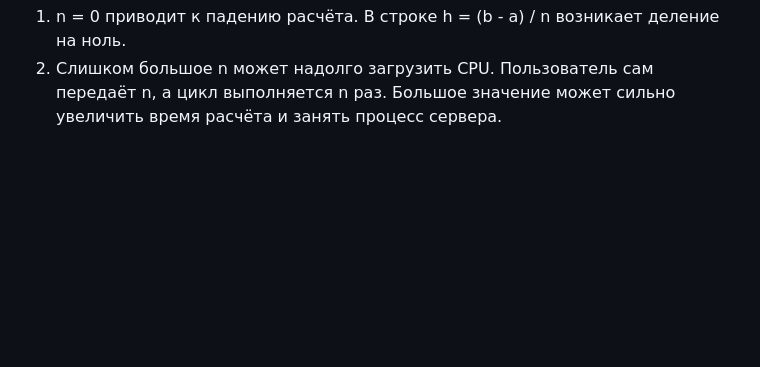
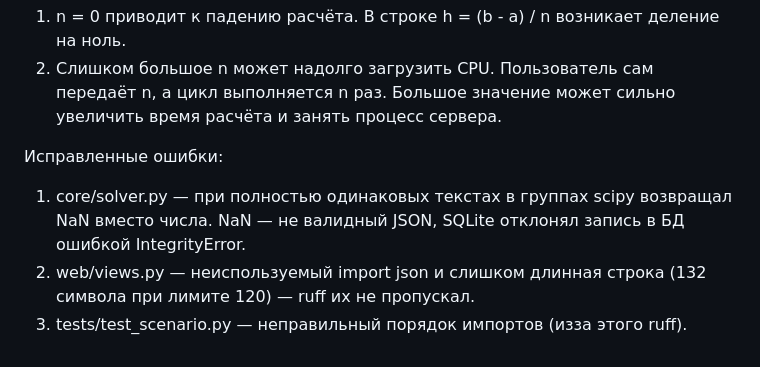
Before and after one commit to Akhmadov7/TextDiff, a Markdown page: README.md, the part around the change. Rendered like a GitHub page; blank space fills up the shorter version.

Commit message:
Update README with error fixes and notes
Fixed errors in core/solver.py, web/views.py, and tests/test_scenario.py.

```diff
--- a/README.md
+++ b/README.md
@@ -59,3 +59,8 @@ docs/        architecture.md, adr/ (решения), er-diagram.md
 В строке h = (b - a) / n возникает деление на ноль.
 2. Слишком большое n может надолго загрузить CPU.
 Пользователь сам передаёт n, а цикл выполняется n раз. Большое значение может сильно увеличить время расчёта и занять процесс сервера.
+
+Исправленные ошибки:
+1. core/solver.py — при полностью одинаковых текстах в группах scipy возвращал NaN вместо числа. NaN — не валидный JSON, SQLite отклонял запись в БД ошибкой IntegrityError.
+2. web/views.py — неиспользуемый import json и слишком длинная строка (132 символа при лимите 120) — ruff их не пропускал.
+3. tests/test_scenario.py — неправильный порядок импортов (изза этого ruff).
```
